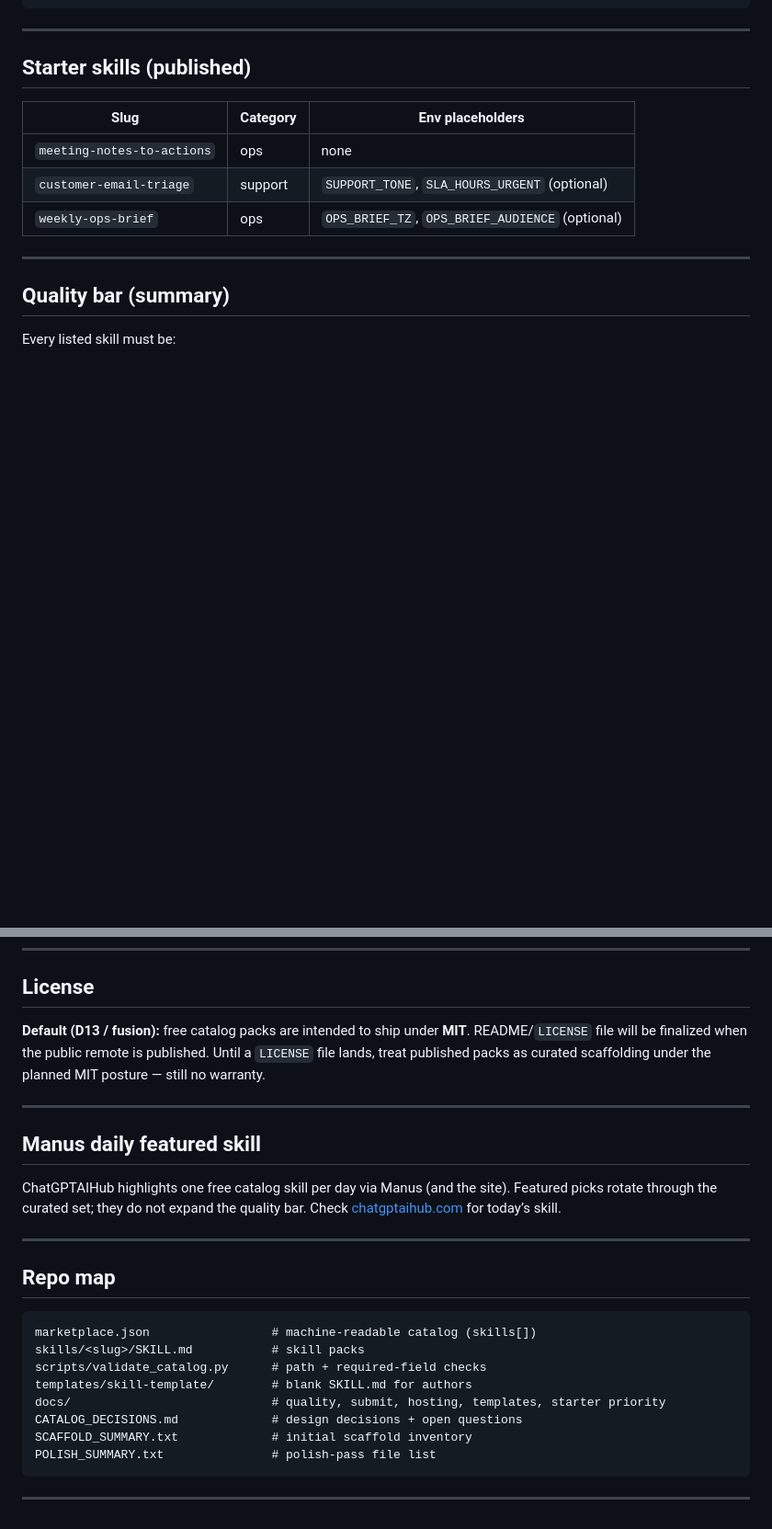
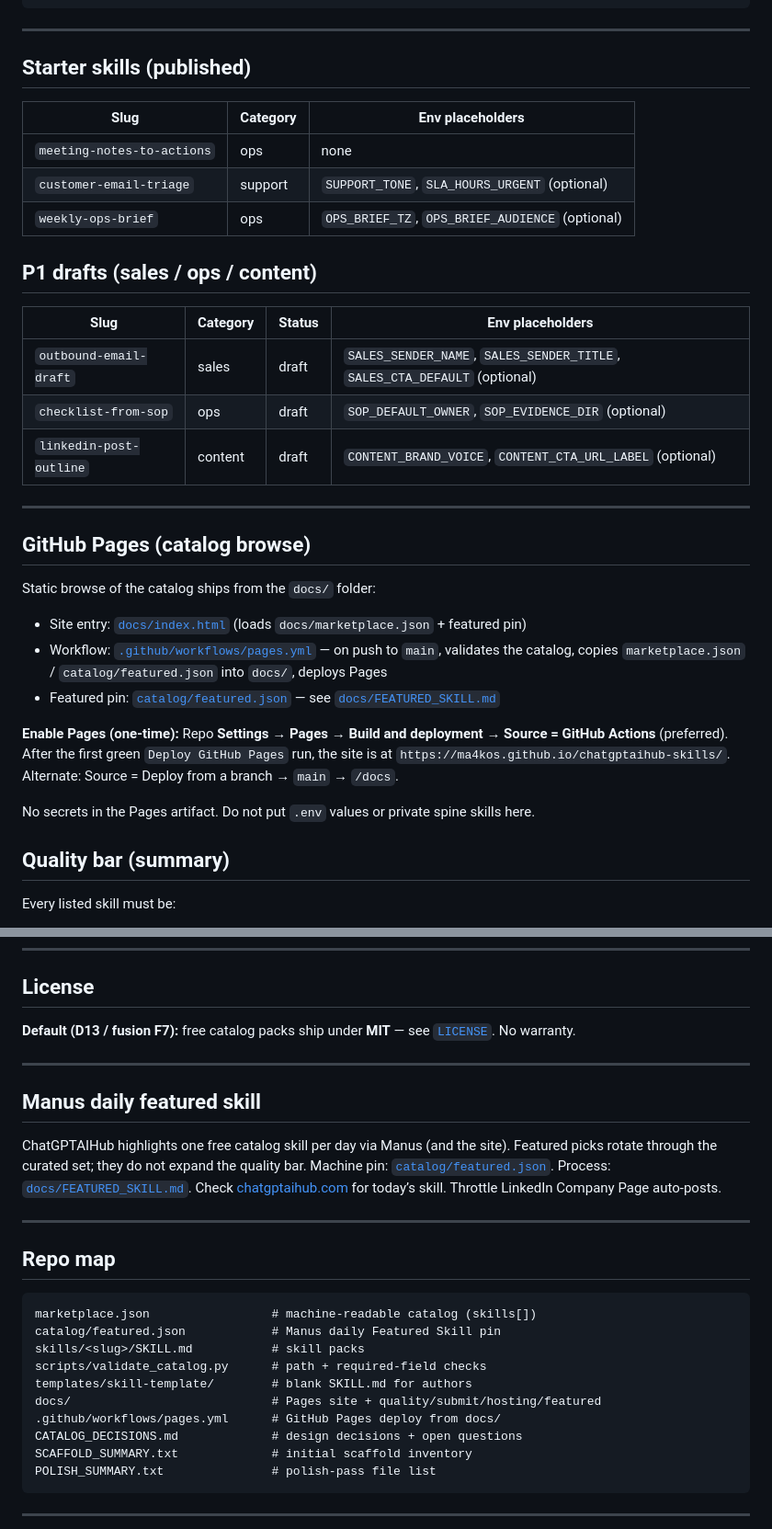
Before and after one commit to ma4kos/chatgptaihub-skills, a Markdown page: README.md, 2 parts joined by grey strips. Shown at 92% size. Drawn GitHub-style; blank space fills up the shorter version.

Commit message:
Document Pages enable, P1 drafts, Featured Skill pin in README

````diff
--- a/README.md
+++ b/README.md
@@ -63,7 +63,28 @@ python3 scripts/validate_catalog.py
 | `customer-email-triage` | support | `SUPPORT_TONE`, `SLA_HOURS_URGENT` (optional) |
 | `weekly-ops-brief` | ops | `OPS_BRIEF_TZ`, `OPS_BRIEF_AUDIENCE` (optional) |
 
+## P1 drafts (sales / ops / content)
+
+| Slug | Category | Status | Env placeholders |
+|------|----------|--------|------------------|
+| `outbound-email-draft` | sales | draft | `SALES_SENDER_NAME`, `SALES_SENDER_TITLE`, `SALES_CTA_DEFAULT` (optional) |
+| `checklist-from-sop` | ops | draft | `SOP_DEFAULT_OWNER`, `SOP_EVIDENCE_DIR` (optional) |
+| `linkedin-post-outline` | content | draft | `CONTENT_BRAND_VOICE`, `CONTENT_CTA_URL_LABEL` (optional) |
+
 ---
+
+
+## GitHub Pages (catalog browse)
+
+Static browse of the catalog ships from the `docs/` folder:
+
+- Site entry: [`docs/index.html`](./docs/index.html) (loads `docs/marketplace.json` + featured pin)
+- Workflow: [`.github/workflows/pages.yml`](./.github/workflows/pages.yml) — on push to `main`, validates the catalog, copies `marketplace.json` / `catalog/featured.json` into `docs/`, deploys Pages
+- Featured pin: [`catalog/featured.json`](./catalog/featured.json) — see [`docs/FEATURED_SKILL.md`](./docs/FEATURED_SKILL.md)
+
+**Enable Pages (one-time):** Repo **Settings → Pages → Build and deployment → Source = GitHub Actions** (preferred). After the first green `Deploy GitHub Pages` run, the site is at `https://ma4kos.github.io/chatgptaihub-skills/`. Alternate: Source = Deploy from a branch → `main` → `/docs`.
+
+No secrets in the Pages artifact. Do not put `.env` values or private spine skills here.
 
 ## Quality bar (summary)
 
@@ -97,13 +118,13 @@ Author template: [`templates/skill-template/SKILL.md`](./templates/skill-templat
 
 ## License
 
-**Default (D13 / fusion):** free catalog packs are intended to ship under **MIT**. README/`LICENSE` file will be finalized when the public remote is published. Until a `LICENSE` file lands, treat published packs as curated scaffolding under the planned MIT posture — still no warranty.
+**Default (D13 / fusion F7):** free catalog packs ship under **MIT** — see [`LICENSE`](./LICENSE). No warranty.
 
 ---
 
 ## Manus daily featured skill
 
-ChatGPTAIHub highlights one free catalog skill per day via Manus (and the site). Featured picks rotate through the curated set; they do not expand the quality bar. Check [chatgptaihub.com](https://chatgptaihub.com) for today’s skill.
+ChatGPTAIHub highlights one free catalog skill per day via Manus (and the site). Featured picks rotate through the curated set; they do not expand the quality bar. Machine pin: [`catalog/featured.json`](./catalog/featured.json). Process: [`docs/FEATURED_SKILL.md`](./docs/FEATURED_SKILL.md). Check [chatgptaihub.com](https://chatgptaihub.com) for today’s skill. Throttle LinkedIn Company Page auto-posts.
 
 ---
 
@@ -111,10 +132,12 @@ ChatGPTAIHub highlights one free catalog skill per day via Manus (and the site).
 
 ```
 marketplace.json                 # machine-readable catalog (skills[])
+catalog/featured.json            # Manus daily Featured Skill pin
 skills/<slug>/SKILL.md           # skill packs
 scripts/validate_catalog.py      # path + required-field checks
 templates/skill-template/        # blank SKILL.md for authors
-docs/                            # quality, submit, hosting, templates, starter priority
+docs/                            # Pages site + quality/submit/hosting/featured
+.github/workflows/pages.yml      # GitHub Pages deploy from docs/
 CATALOG_DECISIONS.md             # design decisions + open questions
 SCAFFOLD_SUMMARY.txt             # initial scaffold inventory
 POLISH_SUMMARY.txt               # polish-pass file list
````
